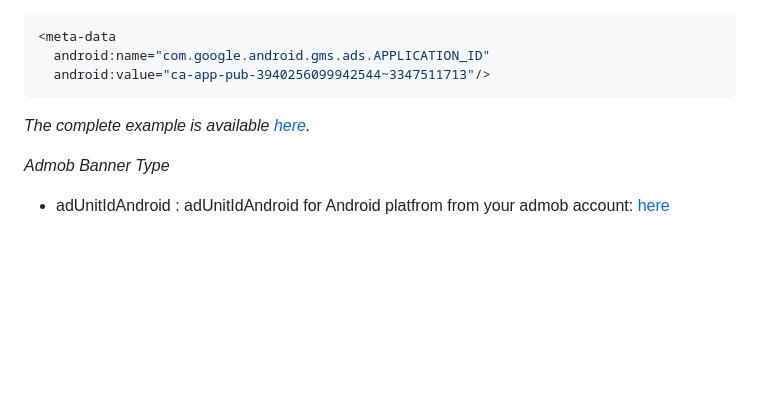
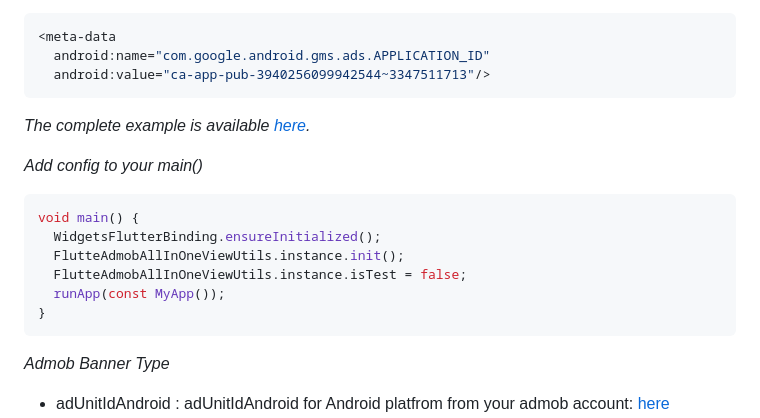
Before and after one commit to kdrtech/flutter_admob_view, a Markdown page: README.md, the part around the change. Drawn GitHub-style; blank space fills up the shorter version.

````diff
--- a/README.md
+++ b/README.md
@@ -264,6 +264,15 @@ dependencies:
 
 *The complete example is available [here](https://github.com/kdrtech/flutter_admob_view/tree/master/example/lib).*
 
+*Add config to your main()*
+```dart
+void main() {
+  WidgetsFlutterBinding.ensureInitialized();
+  FlutteAdmobAllInOneViewUtils.instance.init();
+  FlutteAdmobAllInOneViewUtils.instance.isTest = false;
+  runApp(const MyApp());
+}
+```
 *Admob Banner Type*
 * adUnitIdAndroid : adUnitIdAndroid for Android platfrom from your admob account: [here](https://admob.google.com)
 * adUnitIdiOS : adUnitIdAndroid for IOS platfrom from your admob account: [here](https://admob.google.com)
````
